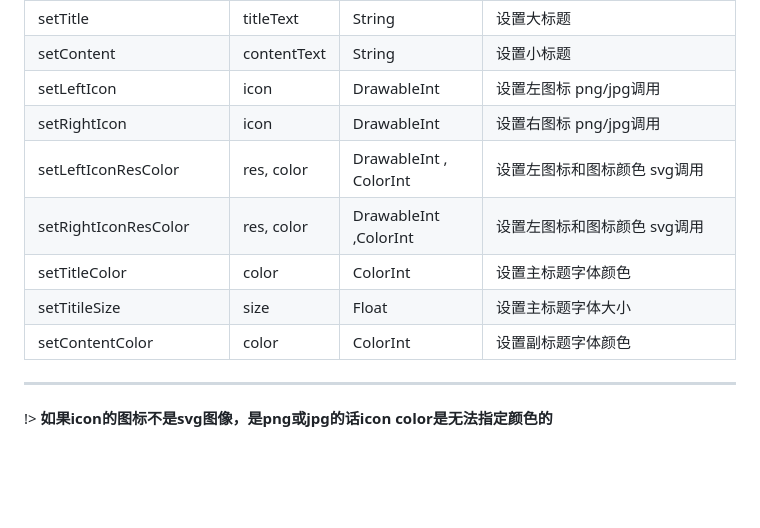
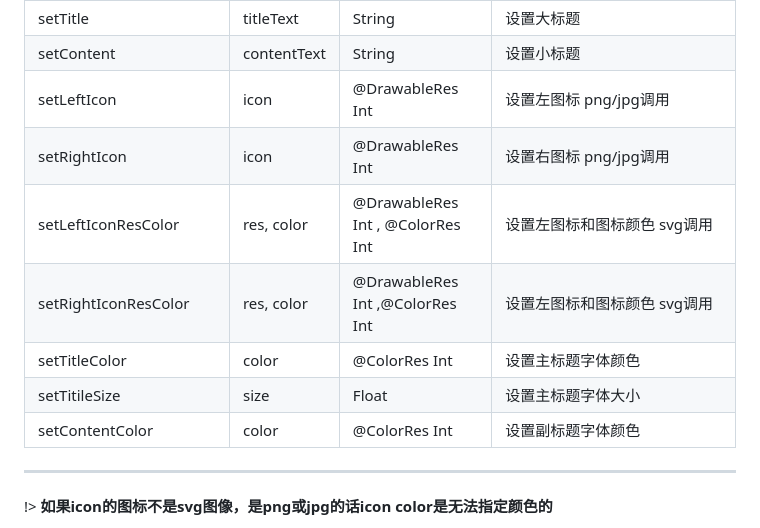
Before and after one commit to StormKid/KUI-DOC, a Markdown page: compoments/toolbar.md, the part around the change. Rendered like a GitHub page; blank space fills up the shorter version.

```diff
--- a/compoments/toolbar.md
+++ b/compoments/toolbar.md
@@ -60,13 +60,13 @@
 | setRightTextClick| listener  | OnClickListener    | 当is_right_text="true"的时候控制右侧小标题文字点击事件  |
 | setTitle | titleText  | String    | 设置大标题  |
 | setContent | contentText  | String    | 设置小标题  |
-| setLeftIcon | icon  | DrawableInt    | 设置左图标 png/jpg调用 |
-| setRightIcon | icon  | DrawableInt    | 设置右图标 png/jpg调用 |
-| setLeftIconResColor | res, color  | DrawableInt , ColorInt   | 设置左图标和图标颜色 svg调用 |
-| setRightIconResColor | res, color  | DrawableInt ,ColorInt   |  设置左图标和图标颜色 svg调用 |
-| setTitleColor | color  | ColorInt    | 设置主标题字体颜色 |
+| setLeftIcon | icon  | @DrawableRes Int    | 设置左图标 png/jpg调用 |
+| setRightIcon | icon  | @DrawableRes Int    | 设置右图标 png/jpg调用 |
+| setLeftIconResColor | res, color  | @DrawableRes Int , @ColorRes Int   | 设置左图标和图标颜色 svg调用 |
+| setRightIconResColor | res, color  | @DrawableRes Int ,@ColorRes Int   |  设置左图标和图标颜色 svg调用 |
+| setTitleColor | color  | @ColorRes Int    | 设置主标题字体颜色 |
 | setTitileSize | size  | Float    | 设置主标题字体大小 |
-| setContentColor | color  | ColorInt    | 设置副标题字体颜色 |
+| setContentColor | color  | @ColorRes Int    | 设置副标题字体颜色 |
 
 ------------------------
 
```
Also changed, not shown: compoments/button.md (+47 -15 lines), editImg/button.png.
